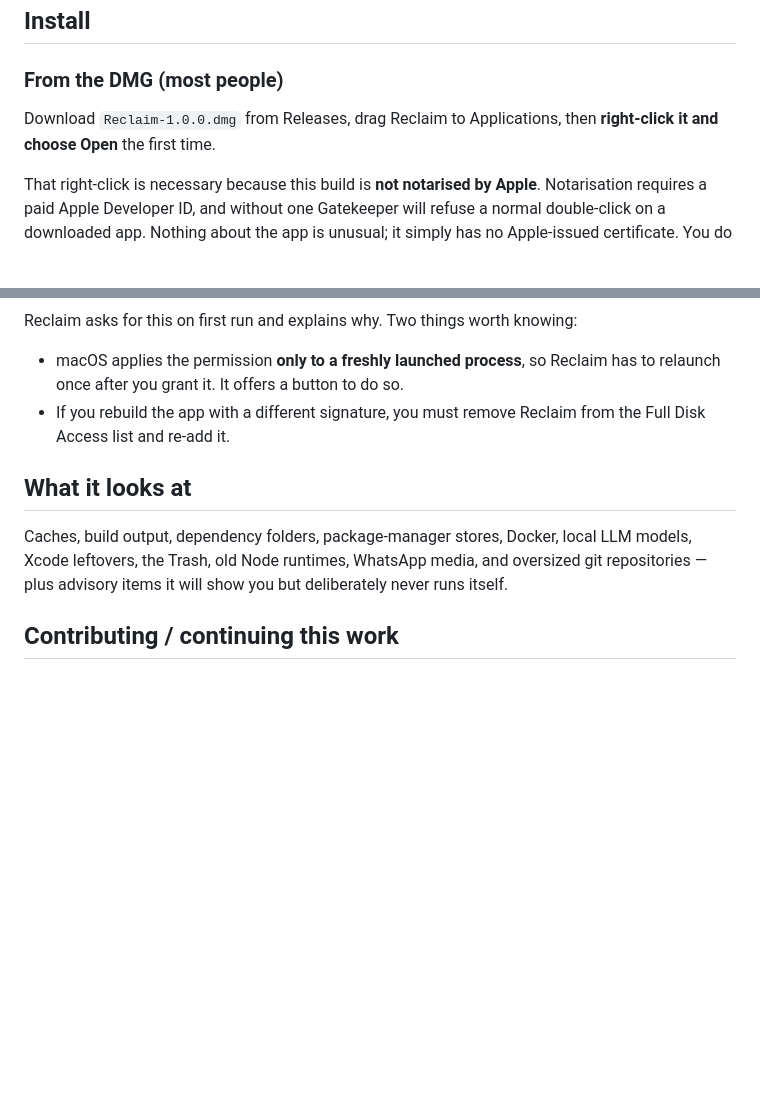
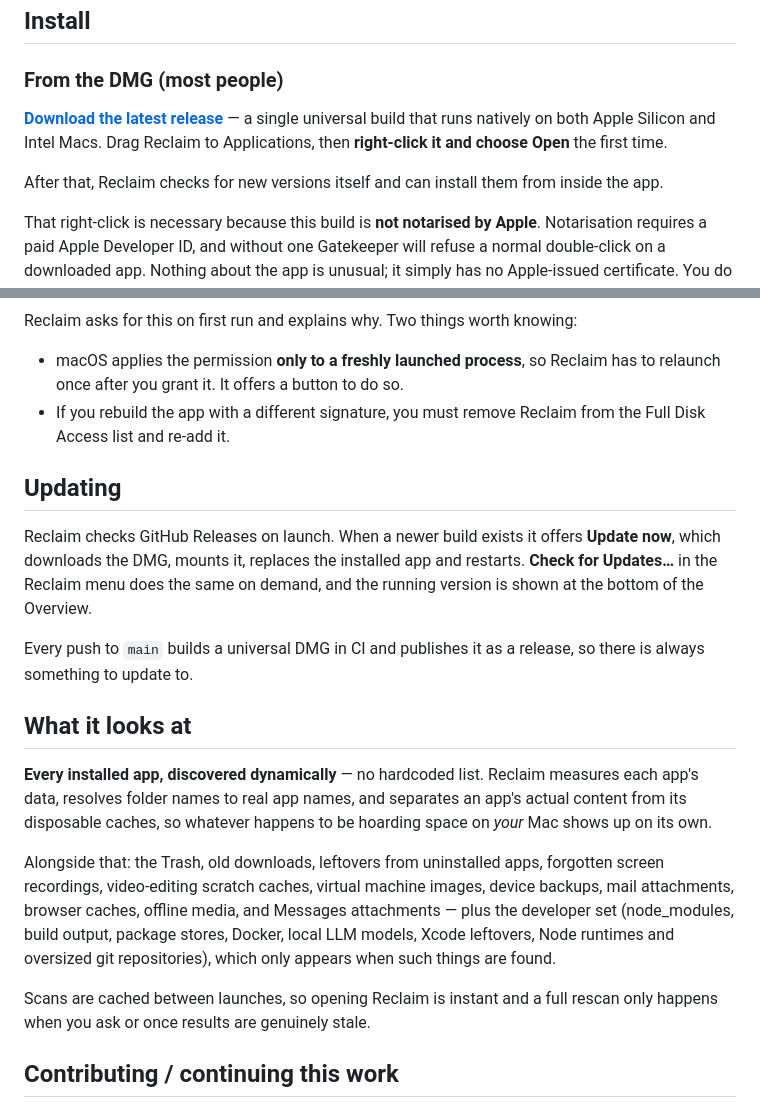
Before and after one commit to kapil303196/dustloft, a Markdown page: README.md, 2 parts joined by grey strips. Rendered like a GitHub page; blank space fills up the shorter version.

Commit message:
Document the download, update and dynamic-discovery behaviour
Co-Authored-By: Claude Opus 5 (1M context) <noreply@anthropic.com>
Claude-Session: https://claude.ai/code/session_019k2tMzwK6YcEbck8uHbKUA

```diff
--- a/README.md
+++ b/README.md
@@ -41,8 +41,13 @@ And it refuses, by design, to:
 
 ### From the DMG (most people)
 
-Download `Reclaim-1.0.0.dmg` from Releases, drag Reclaim to Applications, then
-**right-click it and choose Open** the first time.
+**[Download the latest release](https://github.com/kapil303196/reclaim/releases/latest)**
+— a single universal build that runs natively on both Apple Silicon and Intel
+Macs. Drag Reclaim to Applications, then **right-click it and choose Open** the
+first time.
+
+After that, Reclaim checks for new versions itself and can install them from
+inside the app.
 
 That right-click is necessary because this build is **not notarised by Apple**.
 Notarisation requires a paid Apple Developer ID, and without one Gatekeeper will
@@ -80,12 +85,32 @@ Reclaim asks for this on first run and explains why. Two things worth knowing:
 - If you rebuild the app with a different signature, you must remove Reclaim
   from the Full Disk Access list and re-add it.
 
+## Updating
+
+Reclaim checks GitHub Releases on launch. When a newer build exists it offers
+**Update now**, which downloads the DMG, mounts it, replaces the installed app
+and restarts. **Check for Updates…** in the Reclaim menu does the same on
+demand, and the running version is shown at the bottom of the Overview.
+
+Every push to `main` builds a universal DMG in CI and publishes it as a release,
+so there is always something to update to.
+
 ## What it looks at
 
-Caches, build output, dependency folders, package-manager stores, Docker,
-local LLM models, Xcode leftovers, the Trash, old Node runtimes, WhatsApp
-media, and oversized git repositories — plus advisory items it will show you
-but deliberately never runs itself.
+**Every installed app, discovered dynamically** — no hardcoded list. Reclaim
+measures each app's data, resolves folder names to real app names, and separates
+an app's actual content from its disposable caches, so whatever happens to be
+hoarding space on *your* Mac shows up on its own.
+
+Alongside that: the Trash, old downloads, leftovers from uninstalled apps,
+forgotten screen recordings, video-editing scratch caches, virtual machine
+images, device backups, mail attachments, browser caches, offline media, and
+Messages attachments — plus the developer set (node_modules, build output,
+package stores, Docker, local LLM models, Xcode leftovers, Node runtimes and
+oversized git repositories), which only appears when such things are found.
+
+Scans are cached between launches, so opening Reclaim is instant and a full
+rescan only happens when you ask or once results are genuinely stale.
 
 ## Contributing / continuing this work
 
```
